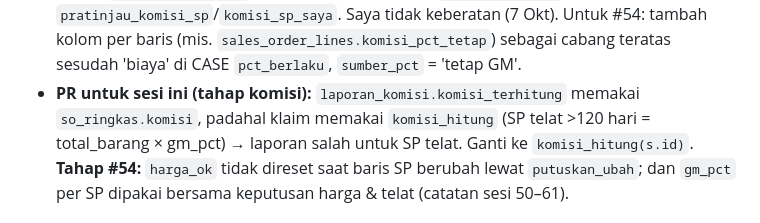
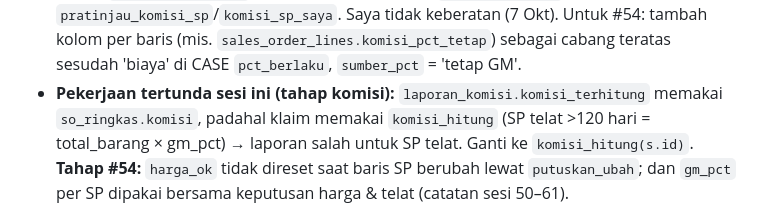
Before and after one commit to hanneslowan-max/RHJ-Website, a Markdown page: HANDOFF.md, the part around the change. Rendered like a GitHub page.

Commit message:
docs: HANDOFF — istilah 'pekerjaan tertunda' (bukan PR)
Claude-Session: https://claude.ai/code/session_01AWPMAWgbLCoULbHsRgrHzj

```diff
--- a/HANDOFF.md
+++ b/HANDOFF.md
@@ -30,7 +30,7 @@ Baca dulu `ATURAN.md` (aturan kerja: uji tabrakan dulu, lapor + rekomendasi, Han
   `so_gm_pct_wajar`, RPC `pratinjau_komisi_sp`/`komisi_sp_saya`. Saya tidak keberatan (7 Okt). Untuk #54: tambah
   kolom per baris (mis. `sales_order_lines.komisi_pct_tetap`) sebagai cabang teratas sesudah 'biaya' di CASE
   `pct_berlaku`, `sumber_pct` = 'tetap GM'.
-- **PR untuk sesi ini (tahap komisi):** `laporan_komisi.komisi_terhitung` memakai `so_ringkas.komisi`, padahal klaim
+- **Pekerjaan tertunda sesi ini (tahap komisi):** `laporan_komisi.komisi_terhitung` memakai `so_ringkas.komisi`, padahal klaim
   memakai `komisi_hitung` (SP telat >120 hari = total_barang × gm_pct) → laporan salah untuk SP telat. Ganti ke
   `komisi_hitung(s.id)`. **Tahap #54:** `harga_ok` tidak direset saat baris SP berubah lewat `putuskan_ubah`; dan
   `gm_pct` per SP dipakai bersama keputusan harga & telat (catatan sesi 50–61).
```
